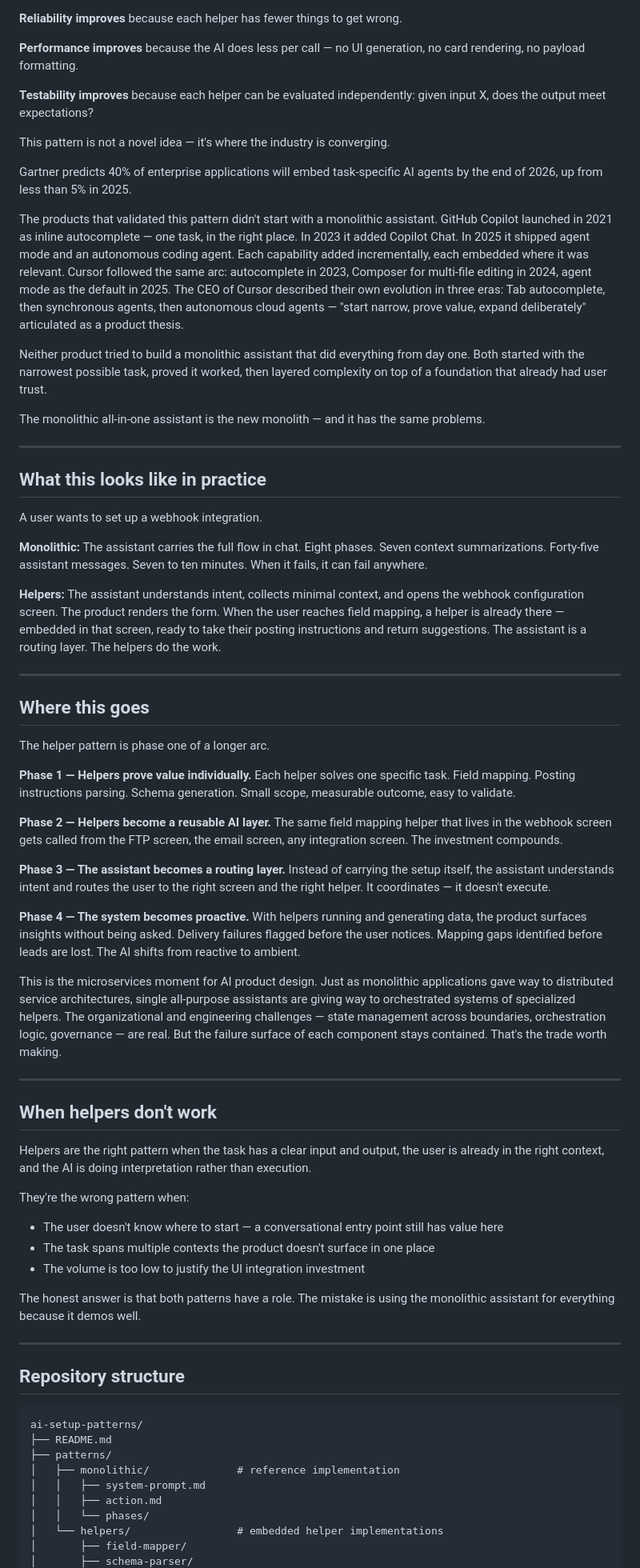
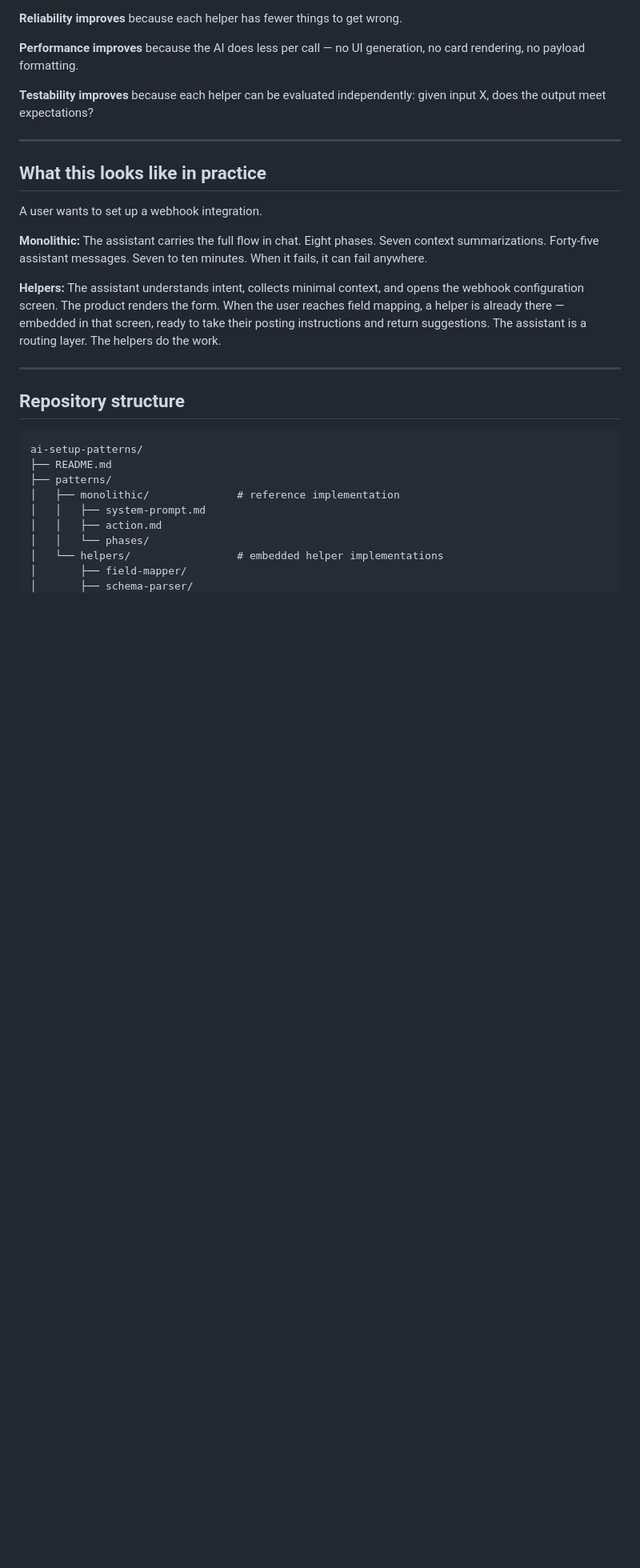
Before and after one commit to felipefaraone/ai-setup-patterns, a Markdown page: README.md, the part around one of its changes. Shown at 80% size. GitHub-like rendering; blank space fills up the shorter version.

```diff
--- a/README.md
+++ b/README.md
@@ -82,16 +88,6 @@ User → Product UI → [AI owns: one specific interpretation task]
 
 **Testability improves** because each helper can be evaluated independently: given input X, does the output meet expectations?
 
-This pattern is not a novel idea — it's where the industry is converging.
-
-Gartner predicts 40% of enterprise applications will embed task-specific AI agents by the end of 2026, up from less than 5% in 2025.
-
-The products that validated this pattern didn't start with a monolithic assistant. GitHub Copilot launched in 2021 as inline autocomplete — one task, in the right place. In 2023 it added Copilot Chat. In 2025 it shipped agent mode and an autonomous coding agent. Each capability added incrementally, each embedded where it was relevant. Cursor followed the same arc: autocomplete in 2023, Composer for multi-file editing in 2024, agent mode as the default in 2025. The CEO of Cursor described their own evolution in three eras: Tab autocomplete, then synchronous agents, then autonomous cloud agents — "start narrow, prove value, expand deliberately" articulated as a product thesis.
-
-Neither product tried to build a monolithic assistant that did everything from day one. Both started with the narrowest possible task, proved it worked, then layered complexity on top of a foundation that already had user trust.
-
-The monolithic all-in-one assistant is the new monolith — and it has the same problems.
-
 ---
 
 ## What this looks like in practice
@@ -101,39 +97,6 @@ A user wants to set up a webhook integration.
 **Monolithic:** The assistant carries the full flow in chat. Eight phases. Seven context summarizations. Forty-five assistant messages. Seven to ten minutes. When it fails, it can fail anywhere.
 
 **Helpers:** The assistant understands intent, collects minimal context, and opens the webhook configuration screen. The product renders the form. When the user reaches field mapping, a helper is already there — embedded in that screen, ready to take their posting instructions and return suggestions. The assistant is a routing layer. The helpers do the work.
-
----
-
-## Where this goes
-
-The helper pattern is phase one of a longer arc.
-
-**Phase 1 — Helpers prove value individually.**
-Each helper solves one specific task. Field mapping. Posting instructions parsing. Schema generation. Small scope, measurable outcome, easy to validate.
-
-**Phase 2 — Helpers become a reusable AI layer.**
-The same field mapping helper that lives in the webhook screen gets called from the FTP screen, the email screen, any integration screen. The investment compounds.
-
-**Phase 3 — The assistant becomes a routing layer.**
-Instead of carrying the setup itself, the assistant understands intent and routes the user to the right screen and the right helper. It coordinates — it doesn't execute.
-
-**Phase 4 — The system becomes proactive.**
-With helpers running and generating data, the product surfaces insights without being asked. Delivery failures flagged before the user notices. Mapping gaps identified before leads are lost. The AI shifts from reactive to ambient.
-
-This is the microservices moment for AI product design. Just as monolithic applications gave way to distributed service architectures, single all-purpose assistants are giving way to orchestrated systems of specialized helpers. The organizational and engineering challenges — state management across boundaries, orchestration logic, governance — are real. But the failure surface of each component stays contained. That's the trade worth making.
-
----
-
-## When helpers don't work
-
-Helpers are the right pattern when the task has a clear input and output, the user is already in the right context, and the AI is doing interpretation rather than execution.
-
-They're the wrong pattern when:
-- The user doesn't know where to start — a conversational entry point still has value here
-- The task spans multiple contexts the product doesn't surface in one place
-- The volume is too low to justify the UI integration investment
-
-The honest answer is that both patterns have a role. The mistake is using the monolithic assistant for everything because it demos well.
 
 ---
 
```
Also changed, not shown: other parts of README.md (+10 -4 lines).
